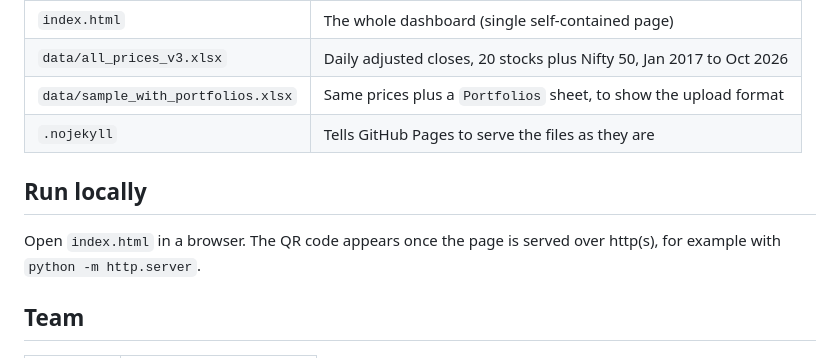
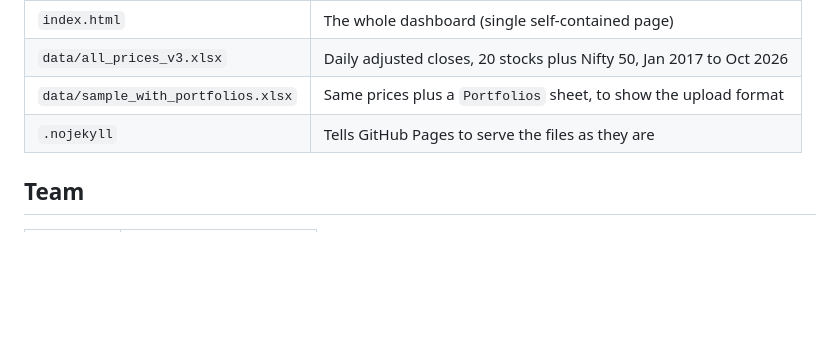
Before and after one commit to thepanchanandgupta/Academics-FRA-1, a Markdown page: README.md, the part around the change. GitHub-like rendering; blank space fills up the shorter version.

```diff
--- a/README.md
+++ b/README.md
@@ -47,10 +47,6 @@ Click **Upload your prices** (or drop a file anywhere on the page). The whole da
 | `data/sample_with_portfolios.xlsx` | Same prices plus a `Portfolios` sheet, to show the upload format |
 | `.nojekyll` | Tells GitHub Pages to serve the files as they are |
 
-## Run locally
-
-Open `index.html` in a browser. The QR code appears once the page is served over http(s), for example with `python -m http.server`.
-
 ## Team
 
 | Roll No. | Name |
```
